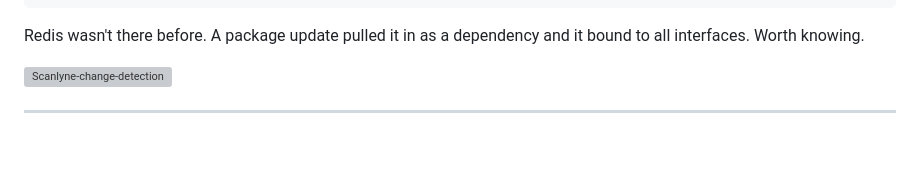
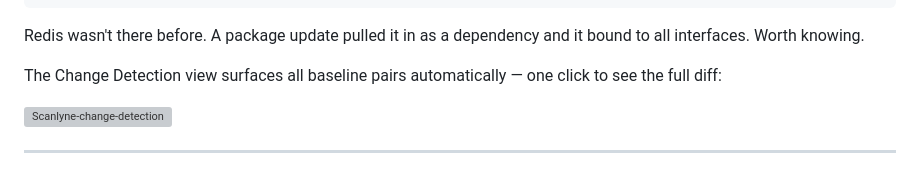
Before and after one commit to Josperdo/scanlyne, a Markdown page: README.md, the part around the change. Drawn GitHub-style; blank space fills up the shorter version; grey boxes are pictures that could not be loaded.

````diff
--- a/README.md
+++ b/README.md
@@ -75,6 +75,8 @@ Changed hosts
 ```
 
 Redis wasn't there before. A package update pulled it in as a dependency and it bound to all interfaces. Worth knowing.
+
+The Change Detection view surfaces all baseline pairs automatically — one click to see the full diff:
 
 <img width="1079" height="770" alt="Scanlyne-change-detection" src="https://github.com/user-attachments/assets/398acc16-28ad-443c-95ff-a728f10ed48f" />
 
````
